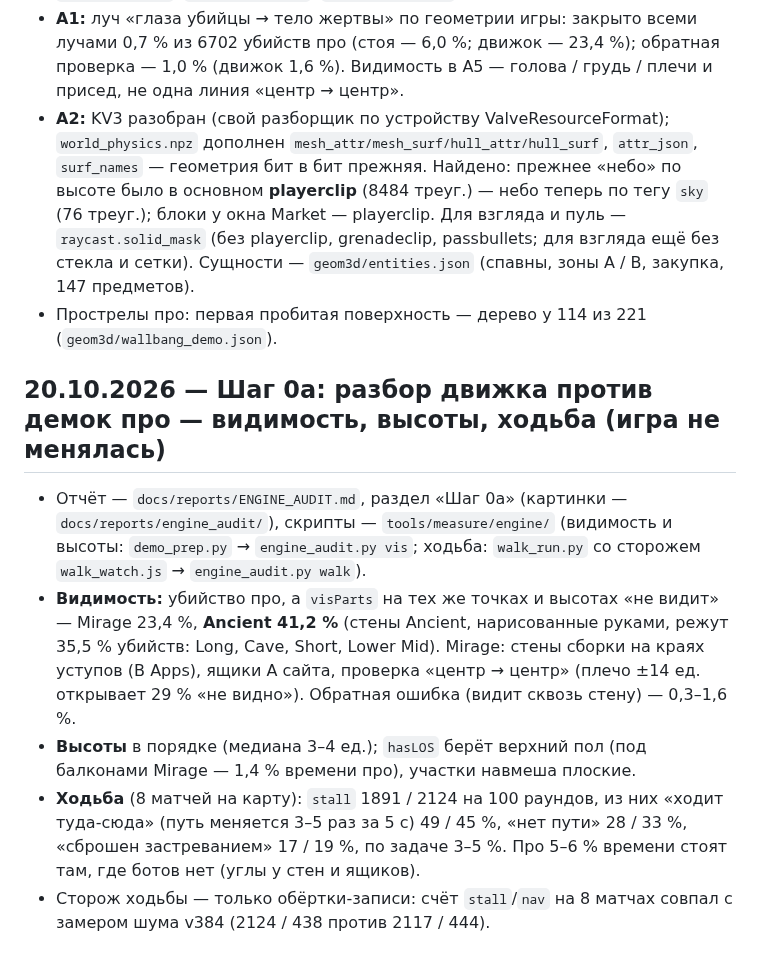
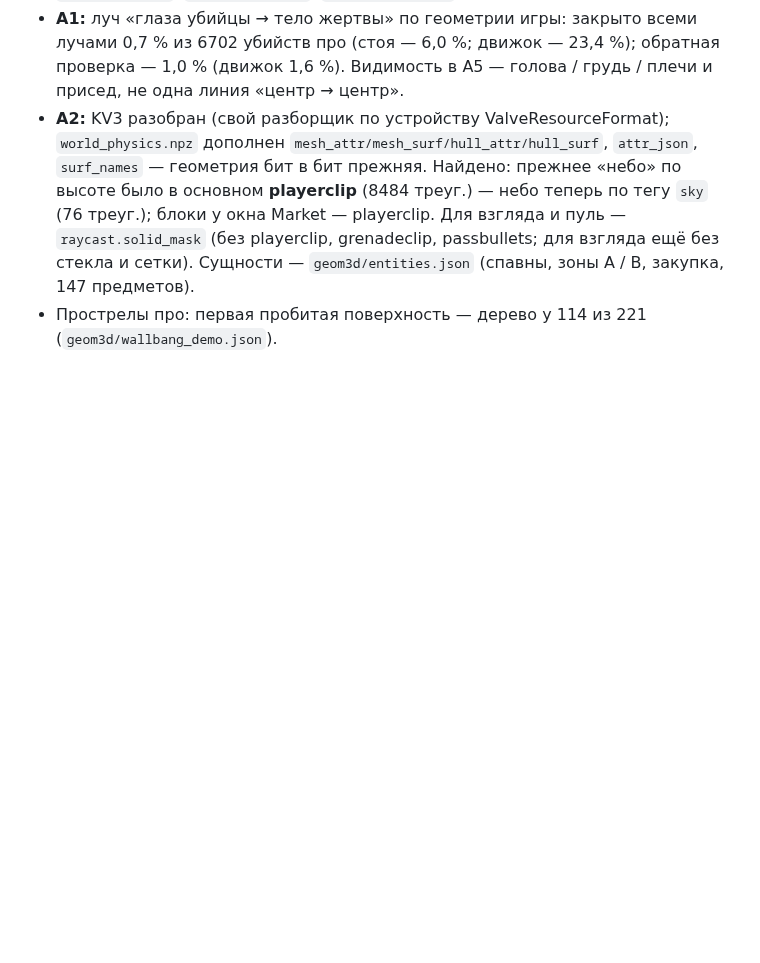
Before and after one commit to xa11mono/sim-cs2, a Markdown page: docs/DECISIONS.md, the part around one of its changes. Drawn GitHub-style; blank space fills up the shorter version.

```diff
--- a/docs/DECISIONS.md
+++ b/docs/DECISIONS.md
@@ -25,14 +43,3 @@
   небо теперь по тегу `sky` (76 треуг.); блоки у окна Market — playerclip. Для взгляда и пуль — `raycast.solid_mask` (без playerclip,
   grenadeclip, passbullets; для взгляда ещё без стекла и сетки). Сущности — `geom3d/entities.json` (спавны, зоны A / B, закупка, 147 предметов).
 - Прострелы про: первая пробитая поверхность — дерево у 114 из 221 (`geom3d/wallbang_demo.json`).
-
-## 20.10.2026 — Шаг 0а: разбор движка против демок про — видимость, высоты, ходьба (игра не менялась)
-- Отчёт — `docs/reports/ENGINE_AUDIT.md`, раздел «Шаг 0а» (картинки — `docs/reports/engine_audit/`), скрипты — `tools/measure/engine/`
-  (видимость и высоты: `demo_prep.py` → `engine_audit.py vis`; ходьба: `walk_run.py` со сторожем `walk_watch.js` → `engine_audit.py walk`).
-- **Видимость:** убийство про, а `visParts` на тех же точках и высотах «не видит» — Mirage 23,4 %, **Ancient 41,2 %** (стены Ancient,
-  нарисованные руками, режут 35,5 % убийств: Long, Cave, Short, Lower Mid). Mirage: стены сборки на краях уступов (B Apps), ящики A сайта,
-  проверка «центр → центр» (плечо ±14 ед. открывает 29 % «не видно»). Обратная ошибка (видит сквозь стену) — 0,3–1,6 %.
-- **Высоты** в порядке (медиана 3–4 ед.); `hasLOS` берёт верхний пол (под балконами Mirage — 1,4 % времени про), участки навмеша плоские.
-- **Ходьба** (8 матчей на карту): `stall` 1891 / 2124 на 100 раундов, из них «ходит туда-сюда» (путь меняется 3–5 раз за 5 с) 49 / 45 %,
-  «нет пути» 28 / 33 %, «сброшен застреванием» 17 / 19 %, по задаче 3–5 %. Про 5–6 % времени стоят там, где ботов нет (углы у стен и ящиков).
-- Сторож ходьбы — только обёртки-записи: счёт `stall`/`nav` на 8 матчах совпал с замером шума v384 (2124 / 438 против 2117 / 444).
```
Also changed, not shown: other parts of docs/DECISIONS.md (+18 -0 lines), docs/PLAN.md (+1 -1 lines), docs/archive/DECISIONS-v194-.md (+2 -0 lines), docs/reports/map3d/a5_game_round.png (added), docs/reports/map3d/a5_vis_kills.png (added), 7 other files.
